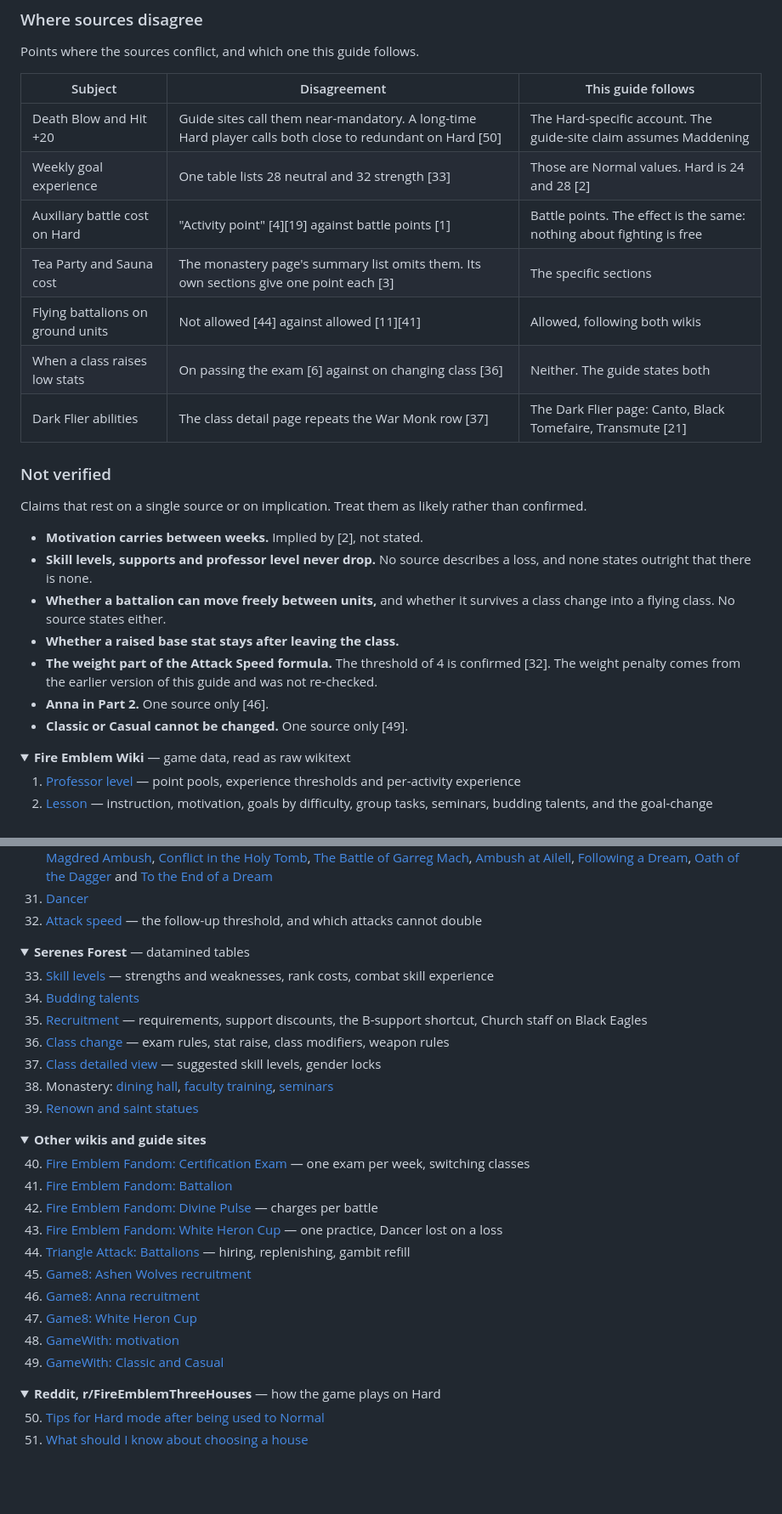
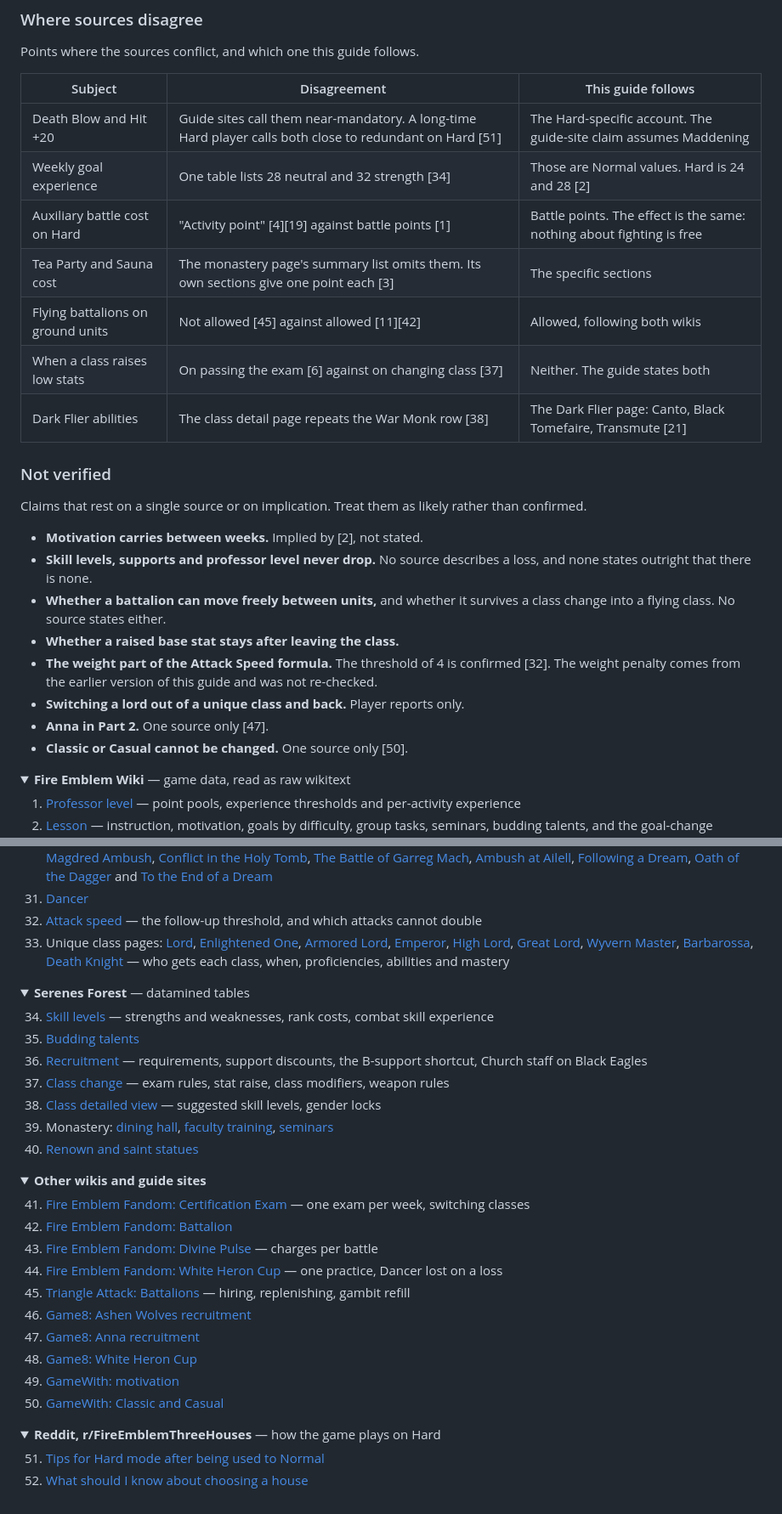
Before and after one commit to dtomlinson91/game-guides, a Markdown page: fire-emblem-three-houses/beginner-guide.md, 2 parts joined by grey strips. Shown at 85% size. GitHub-like rendering; blank space fills up the shorter version.

```diff
--- a/fire-emblem-three-houses/beginner-guide.md
+++ b/fire-emblem-three-houses/beginner-guide.md
@@ -1309,13 +1358,13 @@ Points where the sources conflict, and which one this guide follows.
 
 | Subject | Disagreement | This guide follows |
 | --- | --- | --- |
-| Death Blow and Hit +20 | Guide sites call them near-mandatory. A long-time Hard player calls both close to redundant on Hard [50] | The Hard-specific account. The guide-site claim assumes Maddening |
-| Weekly goal experience | One table lists 28 neutral and 32 strength [33] | Those are Normal values. Hard is 24 and 28 [2] |
+| Death Blow and Hit +20 | Guide sites call them near-mandatory. A long-time Hard player calls both close to redundant on Hard [51] | The Hard-specific account. The guide-site claim assumes Maddening |
+| Weekly goal experience | One table lists 28 neutral and 32 strength [34] | Those are Normal values. Hard is 24 and 28 [2] |
 | Auxiliary battle cost on Hard | "Activity point" [4][19] against battle points [1] | Battle points. The effect is the same: nothing about fighting is free |
 | Tea Party and Sauna cost | The monastery page's summary list omits them. Its own sections give one point each [3] | The specific sections |
-| Flying battalions on ground units | Not allowed [44] against allowed [11][41] | Allowed, following both wikis |
-| When a class raises low stats | On passing the exam [6] against on changing class [36] | Neither. The guide states both |
-| Dark Flier abilities | The class detail page repeats the War Monk row [37] | The Dark Flier page: Canto, Black Tomefaire, Transmute [21] |
+| Flying battalions on ground units | Not allowed [45] against allowed [11][42] | Allowed, following both wikis |
+| When a class raises low stats | On passing the exam [6] against on changing class [37] | Neither. The guide states both |
+| Dark Flier abilities | The class detail page repeats the War Monk row [38] | The Dark Flier page: Canto, Black Tomefaire, Transmute [21] |
 
 ### Not verified
 
@@ -1331,8 +1380,9 @@ rather than confirmed.
 - **The weight part of the Attack Speed formula.** The threshold of 4 is
   confirmed [32]. The weight penalty comes from the earlier version of this
   guide and was not re-checked.
-- **Anna in Part 2.** One source only [46].
-- **Classic or Casual cannot be changed.** One source only [49].
+- **Switching a lord out of a unique class and back.** Player reports only.
+- **Anna in Part 2.** One source only [47].
+- **Classic or Casual cannot be changed.** One source only [50].
 
 <details open>
 <summary><strong>Fire Emblem Wiki</strong> — game data, read as raw wikitext</summary>
@@ -1369,42 +1419,43 @@ rather than confirmed.
 30. Chapter and map pages, from the [list of chapters](https://fireemblemwiki.org/wiki/List_of_chapters_in_Fire_Emblem:_Three_Houses?action=raw) — the `ally=` deployment count on each map, for example [The Magdred Ambush](https://fireemblemwiki.org/wiki/Mutiny_in_the_Mist/The_Magdred_Ambush?action=raw), [Conflict in the Holy Tomb](https://fireemblemwiki.org/wiki/Throne_of_Knowledge/Conflict_in_the_Holy_Tomb?action=raw), [The Battle of Garreg Mach](https://fireemblemwiki.org/wiki/To_War/The_Battle_of_Garreg_Mach?action=raw), [Ambush at Ailell](https://fireemblemwiki.org/wiki/Valley_of_Torment/Ambush_at_Ailell?action=raw), [Following a Dream](https://fireemblemwiki.org/wiki/Following_a_Dream/The_Final_Battle?action=raw), [Oath of the Dagger](https://fireemblemwiki.org/wiki/Oath_of_the_Dagger?action=raw) and [To the End of a Dream](https://fireemblemwiki.org/wiki/To_the_End_of_a_Dream?action=raw)
 31. [Dancer](https://fireemblemwiki.org/wiki/Dancer?action=raw)
 32. [Attack speed](https://fireemblemwiki.org/wiki/Attack_speed?action=raw) — the follow-up threshold, and which attacks cannot double
+33. Unique class pages: [Lord](https://fireemblemwiki.org/wiki/Lord?action=raw), [Enlightened One](https://fireemblemwiki.org/wiki/Enlightened_One?action=raw), [Armored Lord](https://fireemblemwiki.org/wiki/Armored_Lord?action=raw), [Emperor](https://fireemblemwiki.org/wiki/Emperor?action=raw), [High Lord](https://fireemblemwiki.org/wiki/High_Lord?action=raw), [Great Lord](https://fireemblemwiki.org/wiki/Great_Lord?action=raw), [Wyvern Master](https://fireemblemwiki.org/wiki/Wyvern_Master?action=raw), [Barbarossa](https://fireemblemwiki.org/wiki/Barbarossa?action=raw), [Death Knight](https://fireemblemwiki.org/wiki/Death_Knight_(class)?action=raw) — who gets each class, when, proficiencies, abilities and mastery
 
 </details>
 
 <details open>
 <summary><strong>Serenes Forest</strong> — datamined tables</summary>
 
-33. [Skill levels](https://serenesforest.net/three-houses/characters/skill-levels/) — strengths and weaknesses, rank costs, combat skill experience
-34. [Budding talents](https://serenesforest.net/three-houses/characters/budding-talents/)
-35. [Recruitment](https://serenesforest.net/three-houses/characters/recruitment/) — requirements, support discounts, the B-support shortcut, Church staff on Black Eagles
-36. [Class change](https://serenesforest.net/three-houses/classes/class-change/) — exam rules, stat raise, class modifiers, weapon rules
-37. [Class detailed view](https://serenesforest.net/three-houses/classes/detailed-view/) — suggested skill levels, gender locks
-38. Monastery: [dining hall](https://serenesforest.net/three-houses/monastery/dining-hall/), [faculty training](https://serenesforest.net/three-houses/monastery/faculty-training/), [seminars](https://serenesforest.net/three-houses/monastery/seminars/)
-39. [Renown and saint statues](https://serenesforest.net/three-houses/monastery/renown-saint-statues/)
+34. [Skill levels](https://serenesforest.net/three-houses/characters/skill-levels/) — strengths and weaknesses, rank costs, combat skill experience
+35. [Budding talents](https://serenesforest.net/three-houses/characters/budding-talents/)
+36. [Recruitment](https://serenesforest.net/three-houses/characters/recruitment/) — requirements, support discounts, the B-support shortcut, Church staff on Black Eagles
+37. [Class change](https://serenesforest.net/three-houses/classes/class-change/) — exam rules, stat raise, class modifiers, weapon rules
+38. [Class detailed view](https://serenesforest.net/three-houses/classes/detailed-view/) — suggested skill levels, gender locks
+39. Monastery: [dining hall](https://serenesforest.net/three-houses/monastery/dining-hall/), [faculty training](https://serenesforest.net/three-houses/monastery/faculty-training/), [seminars](https://serenesforest.net/three-houses/monastery/seminars/)
+40. [Renown and saint statues](https://serenesforest.net/three-houses/monastery/renown-saint-statues/)
 
 </details>
 
 <details open>
 <summary><strong>Other wikis and guide sites</strong></summary>
 
-40. [Fire Emblem Fandom: Certification Exam](https://fireemblem.fandom.com/wiki/Certification_Exam) — one exam per week, switching classes
-41. [Fire Emblem Fandom: Battalion](https://fireemblem.fandom.com/wiki/Battalion)
-42. [Fire Emblem Fandom: Divine Pulse](https://fireemblem.fandom.com/wiki/Divine_Pulse) — charges per battle
-43. [Fire Emblem Fandom: White Heron Cup](https://fireemblem.fandom.com/wiki/White_Heron_Cup) — one practice, Dancer lost on a loss
-44. [Triangle Attack: Battalions](https://www.fe3h.com/battalions) — hiring, replenishing, gambit refill
-45. [Game8: Ashen Wolves recruitment](https://game8.co/games/fire-emblem-three-houses/archives/292154)
-46. [Game8: Anna recruitment](https://game8.co/games/fire-emblem-three-houses/archives/292166)
-47. [Game8: White Heron Cup](https://game8.co/games/fire-emblem-three-houses/archives/286838)
-48. [GameWith: motivation](https://gamewith.net/fire-emblem-three-houses/article/show/10296)
-49. [GameWith: Classic and Casual](https://gamewith.net/fire-emblem-three-houses/article/show/10291)
+41. [Fire Emblem Fandom: Certification Exam](https://fireemblem.fandom.com/wiki/Certification_Exam) — one exam per week, switching classes
+42. [Fire Emblem Fandom: Battalion](https://fireemblem.fandom.com/wiki/Battalion)
+43. [Fire Emblem Fandom: Divine Pulse](https://fireemblem.fandom.com/wiki/Divine_Pulse) — charges per battle
+44. [Fire Emblem Fandom: White Heron Cup](https://fireemblem.fandom.com/wiki/White_Heron_Cup) — one practice, Dancer lost on a loss
+45. [Triangle Attack: Battalions](https://www.fe3h.com/battalions) — hiring, replenishing, gambit refill
+46. [Game8: Ashen Wolves recruitment](https://game8.co/games/fire-emblem-three-houses/archives/292154)
+47. [Game8: Anna recruitment](https://game8.co/games/fire-emblem-three-houses/archives/292166)
+48. [Game8: White Heron Cup](https://game8.co/games/fire-emblem-three-houses/archives/286838)
+49. [GameWith: motivation](https://gamewith.net/fire-emblem-three-houses/article/show/10296)
+50. [GameWith: Classic and Casual](https://gamewith.net/fire-emblem-three-houses/article/show/10291)
 
 </details>
 
 <details open>
 <summary><strong>Reddit, r/FireEmblemThreeHouses</strong> — how the game plays on Hard</summary>
 
-50. [Tips for Hard mode after being used to Normal](https://www.reddit.com/r/FireEmblemThreeHouses/comments/1i8reiq/tips_for_hard_mode_after_being_used_to_normal_for/)
-51. [What should I know about choosing a house](https://www.reddit.com/r/FireEmblemThreeHouses/comments/1bb3qtn/what_should_i_know_about_choosing_a_house_and/)
+51. [Tips for Hard mode after being used to Normal](https://www.reddit.com/r/FireEmblemThreeHouses/comments/1i8reiq/tips_for_hard_mode_after_being_used_to_normal_for/)
+52. [What should I know about choosing a house](https://www.reddit.com/r/FireEmblemThreeHouses/comments/1bb3qtn/what_should_i_know_about_choosing_a_house_and/)
 
 </details>
```
Also changed, not shown: other parts of fire-emblem-three-houses/beginner-guide.md (+124 -75 lines), CLAUDE.md (+6 -1 lines).
